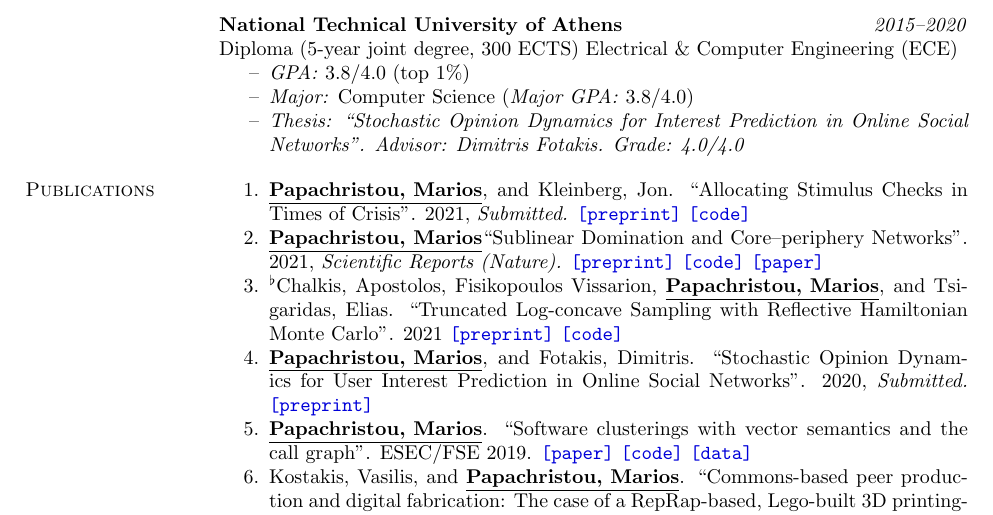
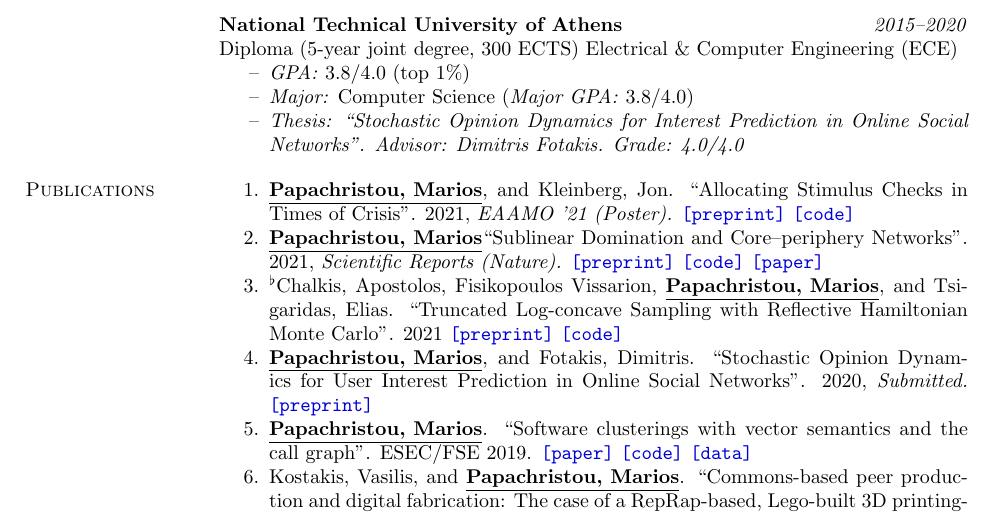
Before and after one commit to papachristoumarios/papachristoumarios.github.io, a LaTeX CV (cv/cv.tex): part of page 1 of 3, cut so that both start at the same text. Compiled offline with pdfLaTeX.

Commit message:
Update CV

```diff
--- a/cv/cv.tex
+++ b/cv/cv.tex
@@ -94,7 +94,7 @@ Diploma (5-year joint degree, 300 ECTS) Electrical \& Computer Engineering (ECE)
 \begin{compactenum}
     %\item[1.] \underline{\textbf{Papachristou, Marios}} and Dimitris Fotakis. "Learning user interests from Influencers in Online Social Networks". \emph{Work in progress}.
 
-   \item  \authorme, and Kleinberg, Jon. ``Allocating Stimulus Checks in Times of Crisis''. 2021, \emph{Submitted.} \preprint{https://arxiv.org/abs/2106.07560} \code{https://github.com/papachristoumarios/financial-contagion}
+   \item  \authorme, and Kleinberg, Jon. ``Allocating Stimulus Checks in Times of Crisis''. 2021, \emph{EAAMO '21 (Poster).} \preprint{https://arxiv.org/abs/2106.07560} \code{https://github.com/papachristoumarios/financial-contagion}
    \item \authorme ``Sublinear Domination and Core--periphery Networks''. 2021,  \emph{Scientific Reports (Nature).}  \preprint{https://arxiv.org/abs/2103.03135} \code{https://bit.ly/3wKNGI0} \paper{http://www.nature.com/articles/s41598-021-94105-8}
     \item \alphabeticalorder Chalkis, Apostolos, Fisikopoulos Vissarion, \authorme, and Tsigaridas, Elias. ``Truncated Log-concave Sampling with Reflective Hamiltonian Monte Carlo''. 2021 \preprint{https://arxiv.org/abs/2102.13068} \code{https://github.com/GeomScale/volume_approximation}
     \item \authorme, and Fotakis, Dimitris. ``Stochastic Opinion Dynamics for User Interest Prediction in Online Social Networks''. 2020, \emph{Submitted.}  \preprint{https://www.researchgate.net/publication/353006940_Stochastic_Opinion_Dynamics_for_Interest_Prediction_in_Social_Networks}
```
Also changed, not shown: cv/cv.pdf.
